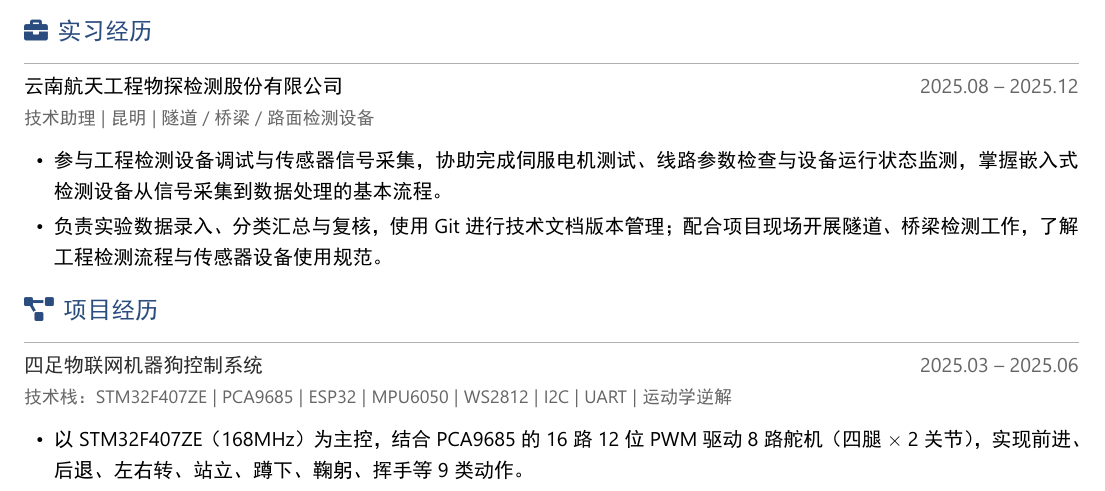
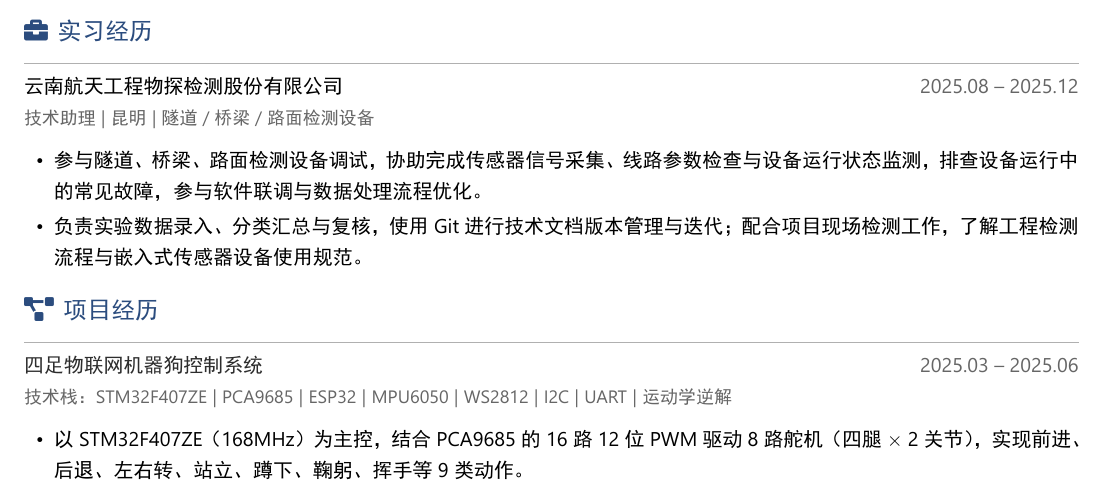
Before and after one commit to xqd922/resume-xqd, a LaTeX document (15_20260628_003208/徐其栋求职简历.tex): part of the page, cut so that both start at the same text. The pictures show the PDF file 15_20260628_003208/徐其栋求职简历.pdf that the author committed with the source.

Commit message:
v15：实习经历对齐招聘信息风格-检测设备调试/传感器采集/软件联调

```diff
--- a/15_20260628_003208/徐其栋求职简历.tex
+++ b/15_20260628_003208/徐其栋求职简历.tex
@@ -110,8 +110,8 @@
 \vspace{2pt}
 
 \begin{itemize}[leftmargin=1.5em, itemsep=2pt, parsep=0pt, topsep=2pt]
-    \item 参与工程检测设备调试与传感器信号采集，协助完成伺服电机测试、线路参数检查与设备运行状态监测，掌握嵌入式检测设备从信号采集到数据处理的基本流程。
-    \item 负责实验数据录入、分类汇总与复核，使用 Git 进行技术文档版本管理；配合项目现场开展隧道、桥梁检测工作，了解工程检测流程与传感器设备使用规范。
+    \item 参与隧道、桥梁、路面检测设备调试，协助完成传感器信号采集、线路参数检查与设备运行状态监测，排查设备运行中的常见故障，参与软件联调与数据处理流程优化。
+    \item 负责实验数据录入、分类汇总与复核，使用 Git 进行技术文档版本管理与迭代；配合项目现场检测工作，了解工程检测流程与嵌入式传感器设备使用规范。
 \end{itemize}
 
 \vspace{0.15em}
```
Also changed, not shown: 15_20260628_003208/徐其栋求职简历.pdf, 1 other file.
